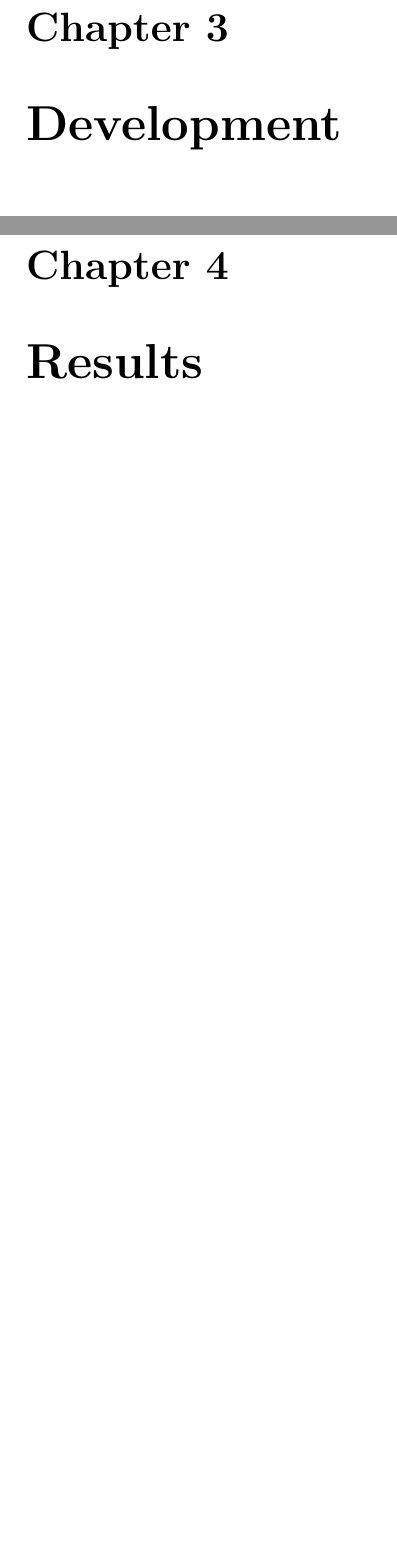
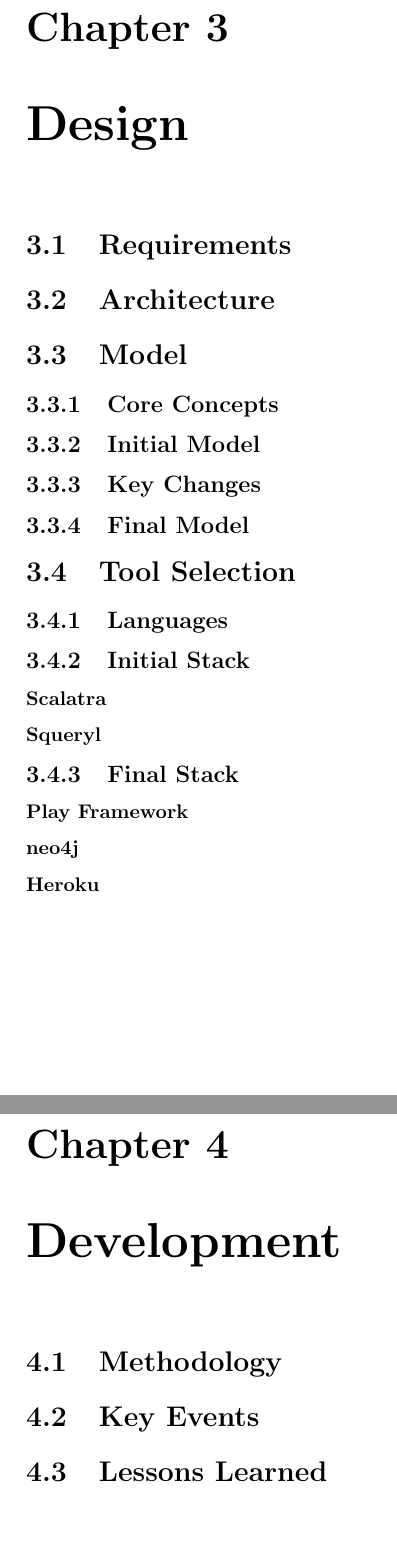
Before and after one commit to uom-cs-projects/uom.angry_atronach, a LaTeX thesis (report/main.tex, which reads report/custom.sty, report/tex/design.tex, report/tex/implementation.tex): two parts of pages 8 and 9 of 13 before the commit and two parts of pages 9 and 10 of 15 after it, joined at a grey line, cut so that both start at the same text, the shorter picture padded with empty space. Compiled offline with pdfLaTeX.

Commit message:
Added more detailed sections

```diff
--- a/report/custom.sty
+++ b/report/custom.sty
@@ -7,6 +7,7 @@
 % Custom variables
 \newcommand{\supervisor}[1]{\def\@supervisor{#1}}
 \newcommand{\degreeProgram}[1]{\def\@degreeProgram{#1}}
+\newcommand{\subtitle}[1]{\def\@subtitle{#1}}
 
 % Custom Title Page
 \newcommand\makeTYPTitle{
@@ -20,6 +21,7 @@
 
     \begin{center}
       {\LARGE \@title \par}
+      {\large \@subtitle \par}
 
       \vskip 3em
 
@@ -46,7 +48,7 @@
 
       \vskip 3em
 
-      This is a project report for a third year project done in the School of Computer Science at the University of Manchester.
+      This is a report for a third year project completed in the School of Computer Science at the University of Manchester.
     \end{center}\par
 
     \@thanks
--- a/report/main.tex
+++ b/report/main.tex
@@ -2,7 +2,8 @@
 
 \usepackage{custom}
 
-\title{Hello World}
+\title{Structured Learning Resources}
+\subtitle{Modelling Humans as Computers}
 \author{Mathew Campbell}
 \supervisor{Ulrike Sattler}
 \degreeProgram{BSc Computer Science}
--- a/report/tex/design.tex
+++ b/report/tex/design.tex
@@ -1 +1,17 @@
 \chapter{Design}
+  \section{Requirements}
+  \section{Architecture}
+  \section{Model}
+    \subsection{Core Concepts}
+    \subsection{Initial Model}
+    \subsection{Key Changes}
+    \subsection{Final Model}
+  \section{Tool Selection}
+    \subsection{Languages}
+    \subsection{Initial Stack}
+      \subsubsection{Scalatra}
+      \subsubsection{Squeryl}
+    \subsection{Final Stack}
+      \subsubsection{Play Framework}
+      \subsubsection{neo4j}
+      \subsubsection{Heroku}
--- a/report/tex/implementation.tex
+++ b/report/tex/implementation.tex
@@ -1 +1,4 @@
 \chapter{Development}
+  \section{Methodology}
+  \section{Key Events}
+  \section{Lessons Learned}
```
Also changed, not shown: report/tex/conclusions.tex (+2 -0 lines), report/tex/evaluation.tex (+6 -0 lines), report/tex/prerequisites.tex (added, +2 -0 lines), report/tex/results.tex (+2 -0 lines), report/main.tex (1 more changed lines).
